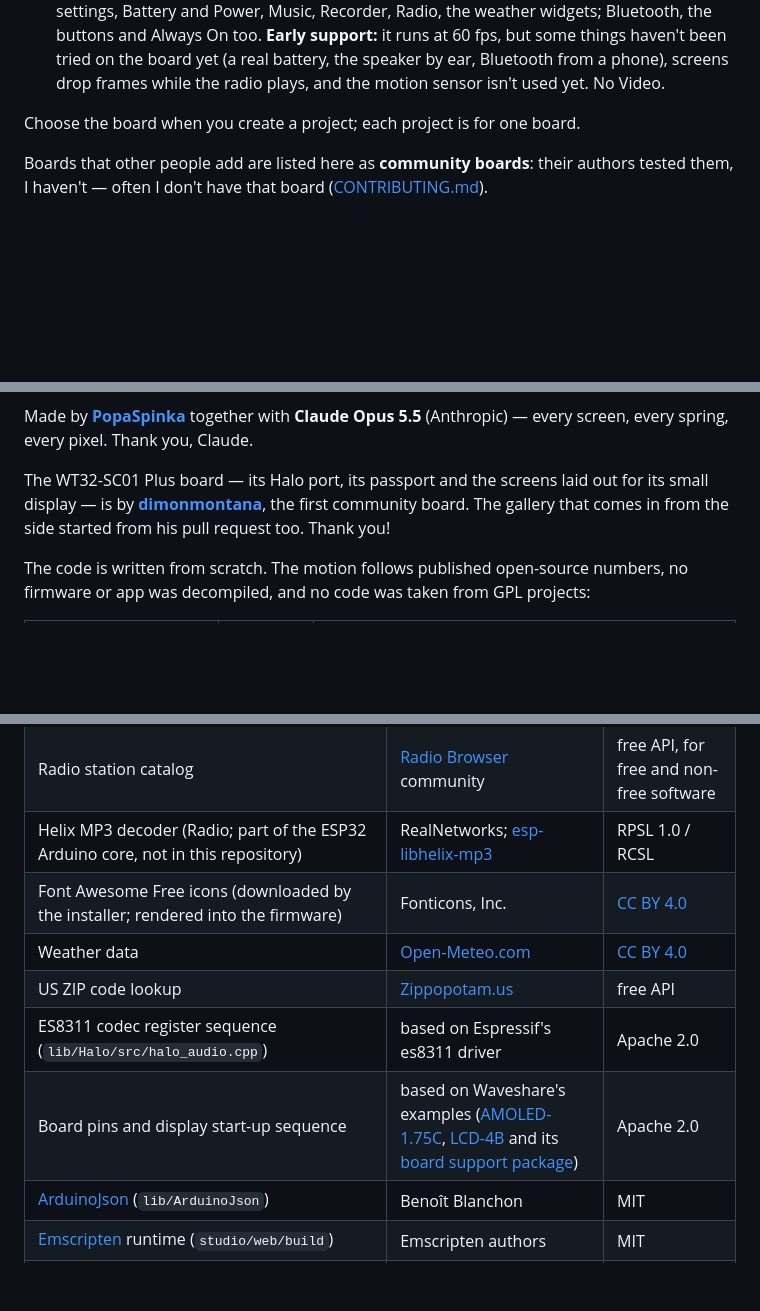
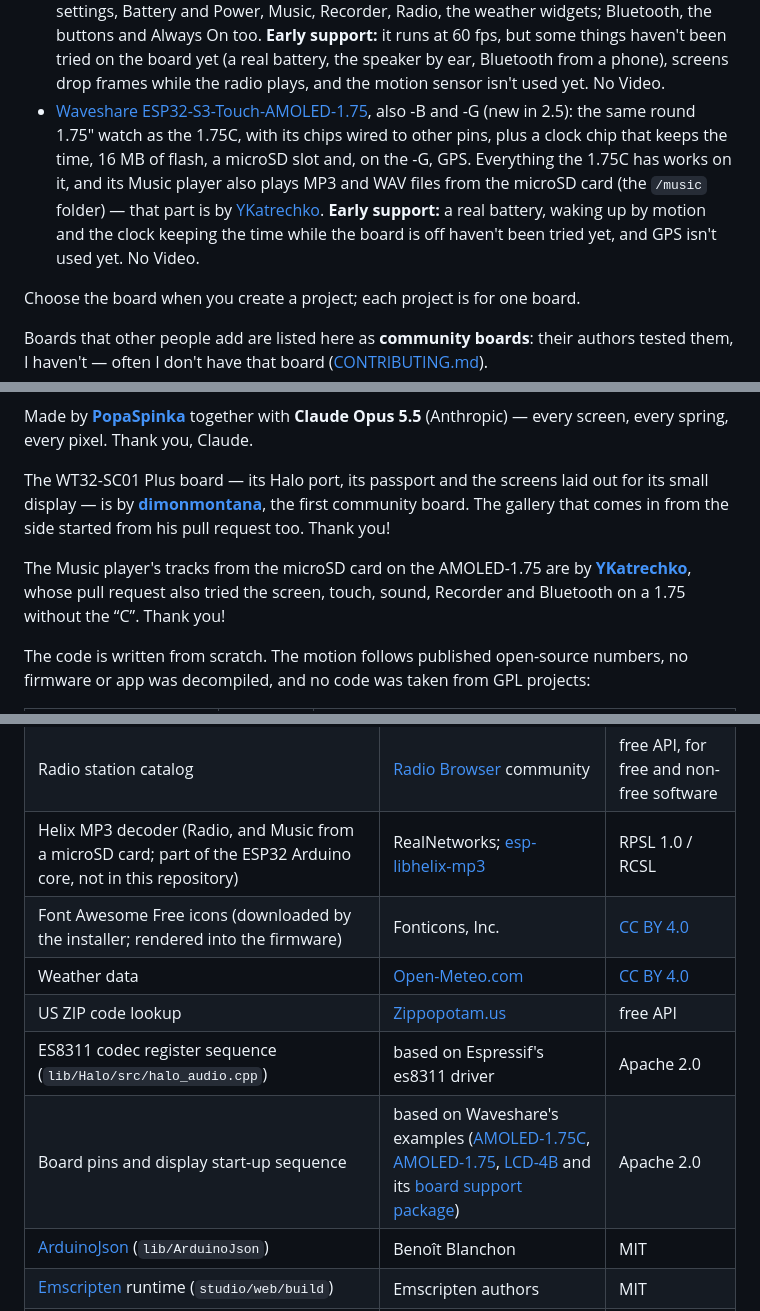
Before and after one commit to PopaSpinka/PopkaStudio, a Markdown page: README.md, 3 parts joined by grey strips. GitHub-like rendering; blank space fills up the shorter version.

```diff
--- a/README.md
+++ b/README.md
@@ -69,6 +69,12 @@ what the watch shows, pixel for pixel — the same fonts, the same animations, t
   and Power, Music, Recorder, Radio, the weather widgets; Bluetooth, the buttons and Always On too. **Early support:**
   it runs at 60 fps, but some things haven't been tried on the board yet (a real battery, the speaker by ear, Bluetooth
   from a phone), screens drop frames while the radio plays, and the motion sensor isn't used yet. No Video.
+- [Waveshare ESP32-S3-Touch-AMOLED-1.75](https://www.waveshare.com/esp32-s3-touch-amoled-1.75.htm), also -B and -G
+  (new in 2.5): the same round 1.75″ watch as the 1.75C, with its chips wired to other pins, plus a clock chip that
+  keeps the time, 16 MB of flash, a microSD slot and, on the -G, GPS. Everything the 1.75C has works on it, and its
+  Music player also plays MP3 and WAV files from the microSD card (the `/music` folder) — that part is by
+  [YKatrechko](https://github.com/YKatrechko). **Early support:** a real battery, waking up by motion and the clock
+  keeping the time while the board is off haven't been tried yet, and GPS isn't used yet. No Video.
 
 Choose the board when you create a project; each project is for one board.
 
@@ -213,6 +219,9 @@ The WT32-SC01 Plus board — its Halo port, its passport and the screens laid ou
 **[dimonmontana](https://github.com/dimonmontana)**, the first community board. The gallery that comes in from the
 side started from his pull request too. Thank you!
 
+The Music player's tracks from the microSD card on the AMOLED-1.75 are by **[YKatrechko](https://github.com/YKatrechko)**,
+whose pull request also tried the screen, touch, sound, Recorder and Bluetooth on a 1.75 without the “C”. Thank you!
+
 The code is written from scratch. The motion follows published open-source numbers, no firmware or app was
 decompiled, and no code was taken from GPL projects:
 
@@ -232,12 +241,12 @@ Third-party parts:
 | Instrument Serif and JetBrains Mono fonts (the Serif and Terminal clocks; downloaded when first used, glyphs rendered into the firmware) | Instrument; JetBrains | [SIL OFL 1.1](https://openfontlicense.org) |
 | Nunito font (Cyrillic letters in Radio; downloaded when first used, glyphs rendered into the firmware) | Vernon Adams, Jacques Le Bailly | [SIL OFL 1.1](https://openfontlicense.org) |
 | Radio station catalog | [Radio Browser](https://www.radio-browser.info) community | free API, for free and non-free software |
-| Helix MP3 decoder (Radio; part of the ESP32 Arduino core, not in this repository) | RealNetworks; [esp-libhelix-mp3](https://github.com/chmorgan/esp-libhelix-mp3) | RPSL 1.0 / RCSL |
+| Helix MP3 decoder (Radio, and Music from a microSD card; part of the ESP32 Arduino core, not in this repository) | RealNetworks; [esp-libhelix-mp3](https://github.com/chmorgan/esp-libhelix-mp3) | RPSL 1.0 / RCSL |
 | Font Awesome Free icons (downloaded by the installer; rendered into the firmware) | Fonticons, Inc. | [CC BY 4.0](https://fontawesome.com/license/free) |
 | Weather data | [Open-Meteo.com](https://open-meteo.com) | [CC BY 4.0](https://creativecommons.org/licenses/by/4.0/) |
 | US ZIP code lookup | [Zippopotam.us](https://zippopotam.us) | free API |
 | ES8311 codec register sequence (`lib/Halo/src/halo_audio.cpp`) | based on Espressif's es8311 driver | Apache 2.0 |
-| Board pins and display start-up sequence | based on Waveshare's examples ([AMOLED-1.75C](https://github.com/waveshareteam/ESP32-S3-Touch-AMOLED-1.75C), [LCD-4B](https://github.com/waveshareteam/ESP32-S3-Touch-LCD-4B) and its [board support package](https://github.com/waveshareteam/Waveshare-ESP32-components)) | Apache 2.0 |
+| Board pins and display start-up sequence | based on Waveshare's examples ([AMOLED-1.75C](https://github.com/waveshareteam/ESP32-S3-Touch-AMOLED-1.75C), [AMOLED-1.75](https://github.com/waveshareteam/ESP32-S3-Touch-AMOLED-1.75), [LCD-4B](https://github.com/waveshareteam/ESP32-S3-Touch-LCD-4B) and its [board support package](https://github.com/waveshareteam/Waveshare-ESP32-components)) | Apache 2.0 |
 | [ArduinoJson](https://arduinojson.org) (`lib/ArduinoJson`) | Benoît Blanchon | MIT |
 | [Emscripten](https://emscripten.org) runtime (`studio/web/build`) | Emscripten authors | MIT |
 | [Electron](https://www.electronjs.org) (the optional Mac app) | OpenJS Foundation | MIT |
```
Also changed, not shown: README.ru.md (+9 -0 lines), docs/screenshots/about.png, 16 other files.
